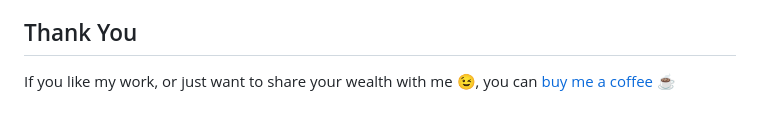
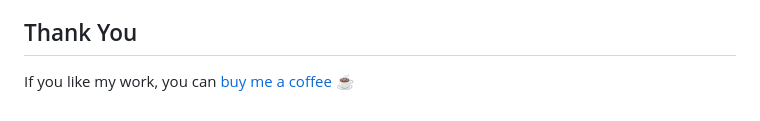
Before and after one commit to codeloaf/pi-dash, a Markdown page: README.md, the part around the change. Rendered like a GitHub page.

```diff
--- a/README.md
+++ b/README.md
@@ -149,4 +149,4 @@ This project is licensed under the MIT License. See the [LICENSE](LICENSE) file
 Contributions are welcome! If you have any ideas, suggestions, or bug reports, please open an issue or submit a pull request.
 
 ## Thank You
-If you like my work, or just want to share your wealth with me 😉, you can [buy me a coffee ☕](https://ko-fi.com/skv)
+If you like my work, you can [buy me a coffee ☕](https://ko-fi.com/skv)
```
